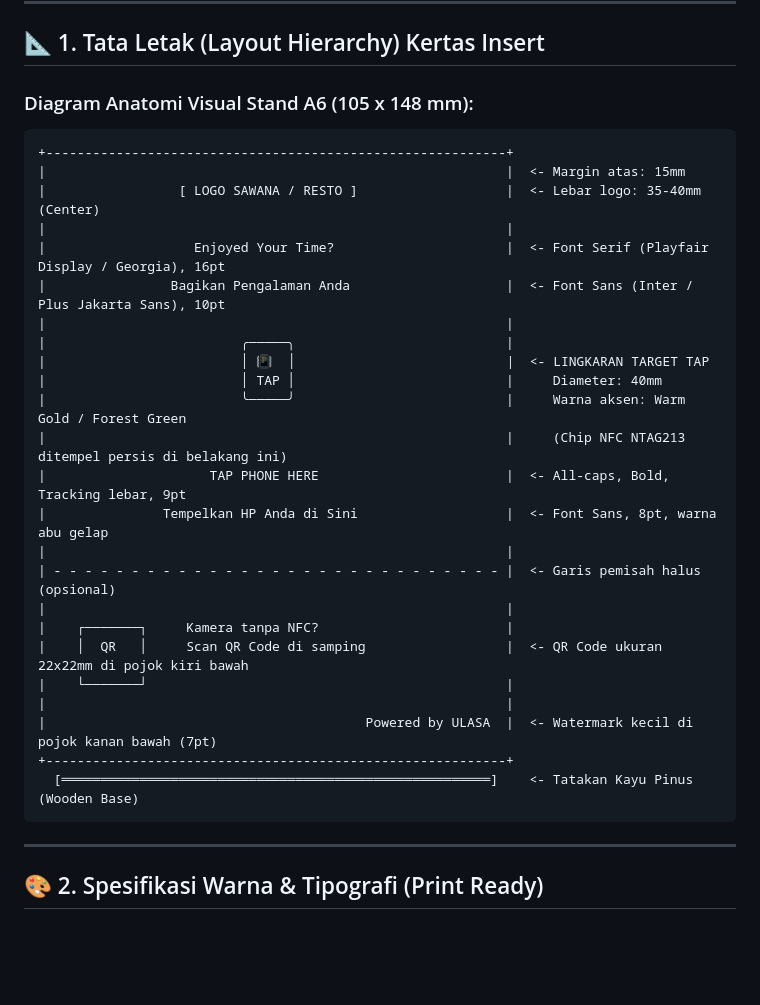
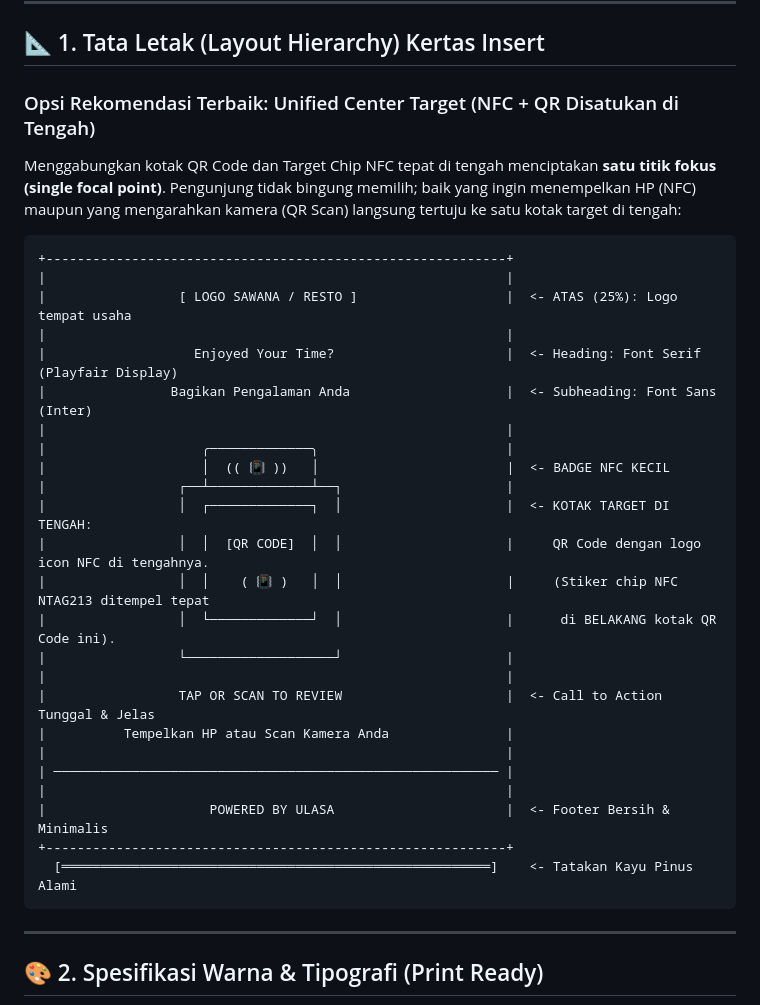
Before and after one commit to DewaBiara/obsidian-vault, a Markdown page: 01_Projects/Panduan_Desain_Visual_Stand_ULASA.md, the part around the change. GitHub-like rendering; blank space fills up the shorter version.

Commit message:
docs(design): update visual guide with unified center target (NFC + QR merged)

````diff
--- a/01_Projects/Panduan_Desain_Visual_Stand_ULASA.md
+++ b/01_Projects/Panduan_Desain_Visual_Stand_ULASA.md
@@ -9,32 +9,34 @@
 
 ## 📐 1. Tata Letak (Layout Hierarchy) Kertas Insert
 
-### Diagram Anatomi Visual Stand A6 (105 x 148 mm):
+### Opsi Rekomendasi Terbaik: Unified Center Target (NFC + QR Disatukan di Tengah)
+Menggabungkan kotak QR Code dan Target Chip NFC tepat di tengah menciptakan **satu titik fokus (single focal point)**. Pengunjung tidak bingung memilih; baik yang ingin menempelkan HP (NFC) maupun yang mengarahkan kamera (QR Scan) langsung tertuju ke satu kotak target di tengah:
+
 ```
 +-----------------------------------------------------------+
-|                                                           |  <- Margin atas: 15mm
-|                 [ LOGO SAWANA / RESTO ]                   |  <- Lebar logo: 35-40mm (Center)
 |                                                           |
-|                   Enjoyed Your Time?                      |  <- Font Serif (Playfair Display / Georgia), 16pt
-|                Bagikan Pengalaman Anda                    |  <- Font Sans (Inter / Plus Jakarta Sans), 10pt
+|                 [ LOGO SAWANA / RESTO ]                   |  <- ATAS (25%): Logo tempat usaha
 |                                                           |
-|                         ╭─────╮                           |
-|                         │ 📳  │                           |  <- LINGKARAN TARGET TAP
-|                         │ TAP │                           |     Diameter: 40mm
-|                         ╰─────╯                           |     Warna aksen: Warm Gold / Forest Green
-|                                                           |     (Chip NFC NTAG213 ditempel persis di belakang ini)
-|                     TAP PHONE HERE                        |  <- All-caps, Bold, Tracking lebar, 9pt
-|               Tempelkan HP Anda di Sini                   |  <- Font Sans, 8pt, warna abu gelap
+|                   Enjoyed Your Time?                      |  <- Heading: Font Serif (Playfair Display)
+|                Bagikan Pengalaman Anda                    |  <- Subheading: Font Sans (Inter)
 |                                                           |
-| - - - - - - - - - - - - - - - - - - - - - - - - - - - - - |  <- Garis pemisah halus (opsional)
+|                    ╭─────────────╮                        |
+|                    │  (( 📳 ))   │                        |  <- BADGE NFC KECIL
+|                 ┌──┴─────────────┴──┐                     |
+|                 │  ┌─────────────┐  │                     |  <- KOTAK TARGET DI TENGAH:
+|                 │  │  [QR CODE]  │  │                     |     QR Code dengan logo icon NFC di tengahnya.
+|                 │  │    ( 📳 )   │  │                     |     (Stiker chip NFC NTAG213 ditempel tepat
+|                 │  └─────────────┘  │                     |      di BELAKANG kotak QR Code ini).
+|                 └───────────────────┘                     |
 |                                                           |
-|    ┌───────┐     Kamera tanpa NFC?                        |
-|    │  QR   │     Scan QR Code di samping                  |  <- QR Code ukuran 22x22mm di pojok kiri bawah
-|    └───────┘                                              |
+|                 TAP OR SCAN TO REVIEW                     |  <- Call to Action Tunggal & Jelas
+|          Tempelkan HP atau Scan Kamera Anda               |
 |                                                           |
-|                                         Powered by ULASA  |  <- Watermark kecil di pojok kanan bawah (7pt)
+| ───────────────────────────────────────────────────────── |
+|                                                           |
+|                     POWERED BY ULASA                      |  <- Footer Bersih & Minimalis
 +-----------------------------------------------------------+
-  [═══════════════════════════════════════════════════════]    <- Tatakan Kayu Pinus (Wooden Base)
+  [═══════════════════════════════════════════════════════]    <- Tatakan Kayu Pinus Alami
 ```
 
 ---
````
